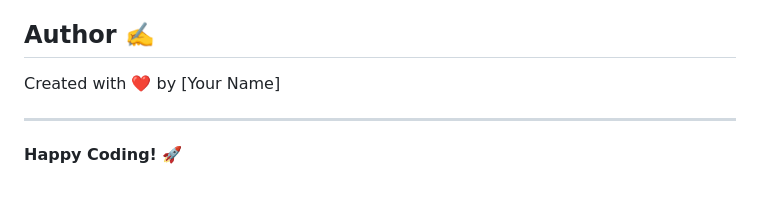
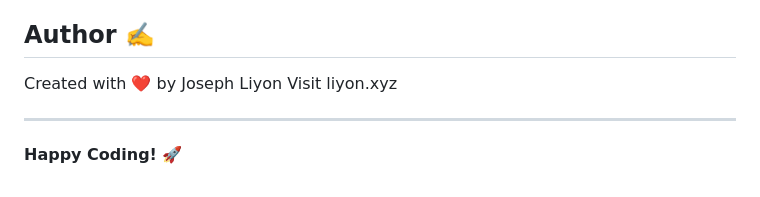
Before and after one commit to jliyon23/todoapp-django-pacelab, a Markdown page: README.md, the part around the change. GitHub-like rendering.

```diff
--- a/README.md
+++ b/README.md
@@ -267,7 +267,8 @@ This project is open source and available under the [MIT License](LICENSE).
 
 ## Author ✍️
 
-Created with ❤️ by [Your Name]
+Created with ❤️ by Joseph Liyon
+Visit liyon.xyz
 
 ---
 
```
